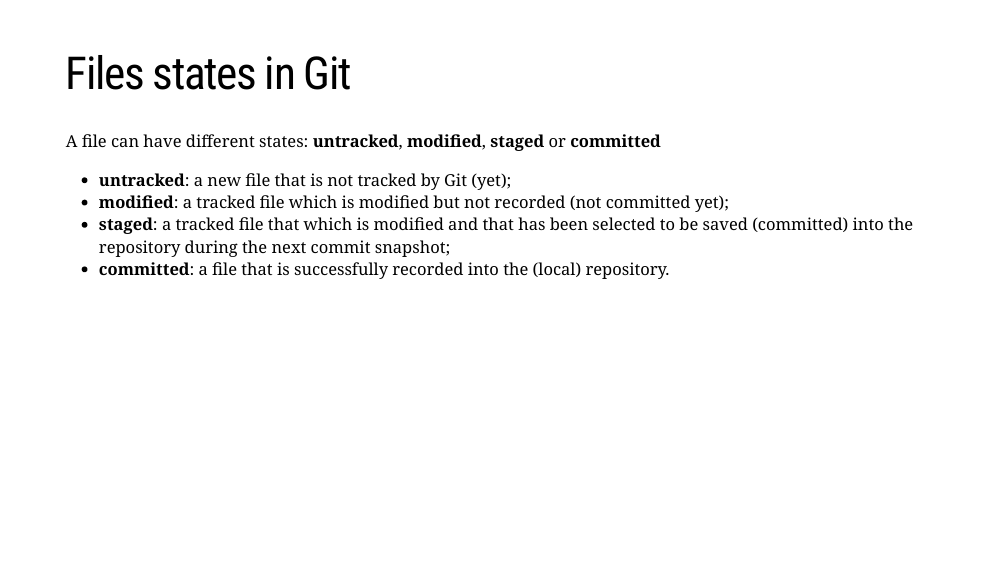
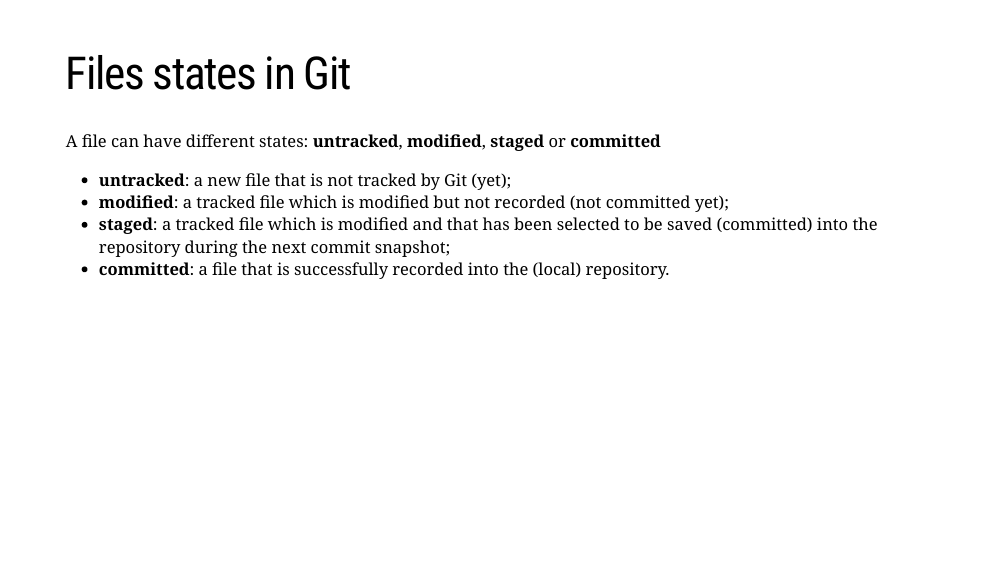
Before and after one commit to ptds2022/class, an R Markdown document (docs/lecture03_github.Rmd): page 19 of 30. Rendered offline with R 4.5, knitr and Pandoc, with nearby package versions; the slides are laid out offline by our stand-in for remark.js, each with all of its steps uncovered, in fonts that may differ from those the slides ask for, and without slide numbers, shadows or browser add-ons; a font, style sheet, LaTeX package, included part or bibliography that could not be used is replaced or left out.

Commit message:
Spell check

```diff
--- a/docs/lecture03_github.Rmd
+++ b/docs/lecture03_github.Rmd
@@ -176,7 +176,7 @@
 
 * **untracked**: a new file that is not tracked by Git (yet);
 * **modified**: a tracked file which is modified but not recorded (not committed yet);
-* **staged**: a tracked file that which is modified and that has been selected to be saved (committed) into the repository during the next commit snapshot;
+* **staged**: a tracked file which is modified and that has been selected to be saved (committed) into the repository during the next commit snapshot;
 * **committed**: a file that is successfully recorded into the (local) repository.
 
 ---
```
